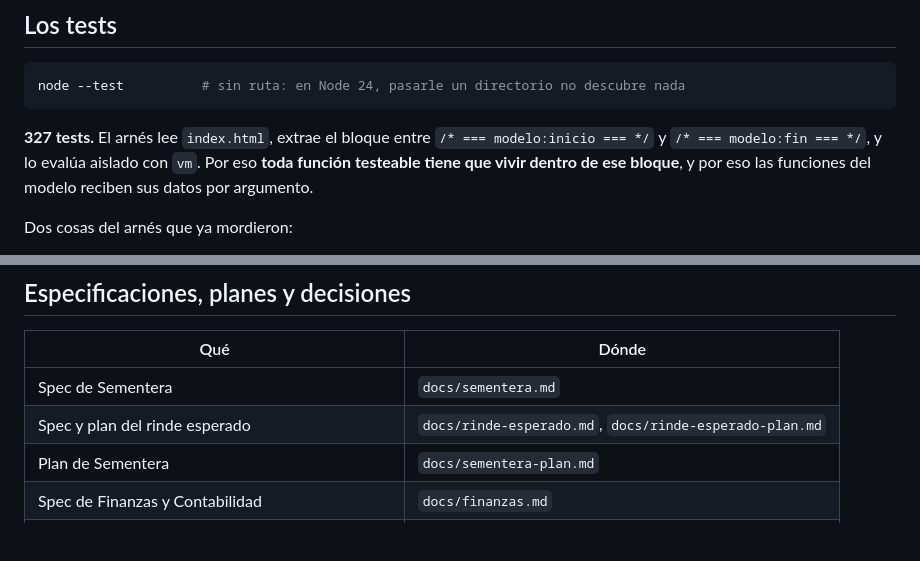
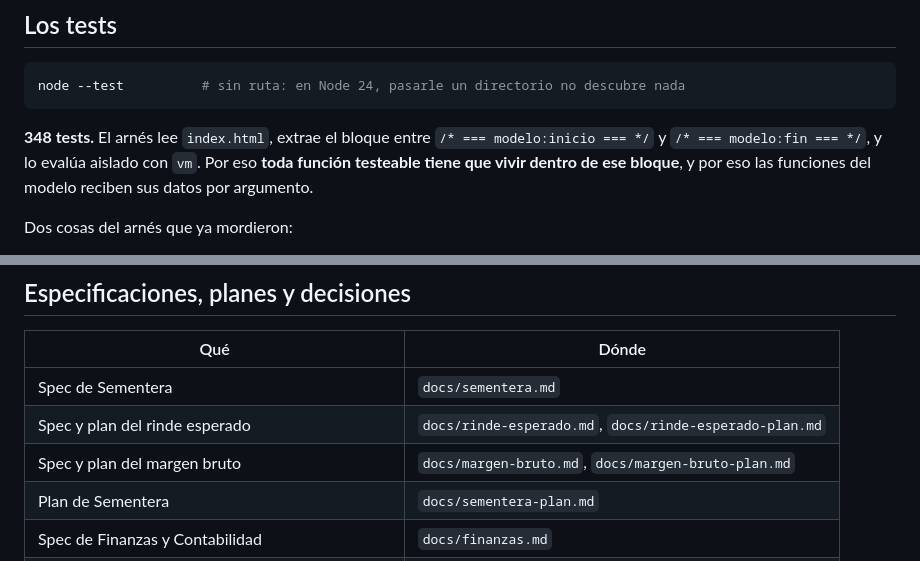
Before and after one commit to lucasifilippelli-cyber/agrocontrol, a Markdown page: CLAUDE.md, 2 parts joined by grey strips. Drawn GitHub-style; blank space fills up the shorter version.

````diff
--- a/CLAUDE.md
+++ b/CLAUDE.md
@@ -151,7 +157,7 @@ defecto crítico.**
 node --test          # sin ruta: en Node 24, pasarle un directorio no descubre nada
 ```
 
-**327 tests.** El arnés lee `index.html`, extrae el bloque entre
+**348 tests.** El arnés lee `index.html`, extrae el bloque entre
 `/* === modelo:inicio === */` y `/* === modelo:fin === */`, y lo evalúa aislado
 con `vm`. Por eso **toda función testeable tiene que vivir dentro de ese
 bloque**, y por eso las funciones del modelo reciben sus datos por argumento.
@@ -187,6 +193,7 @@ git add -A && git commit && git push   # Vercel redespliega solo
 |---|---|
 | Spec de Sementera | `docs/sementera.md` |
 | Spec y plan del rinde esperado | `docs/rinde-esperado.md`, `docs/rinde-esperado-plan.md` |
+| Spec y plan del margen bruto | `docs/margen-bruto.md`, `docs/margen-bruto-plan.md` |
 | Plan de Sementera | `docs/sementera-plan.md` |
 | Spec de Finanzas y Contabilidad | `docs/finanzas.md` |
 | Plan del plan de cuentas | `docs/finanzas-plan-1.md` |
````
Also changed, not shown: other parts of CLAUDE.md (+16 -10 lines).
